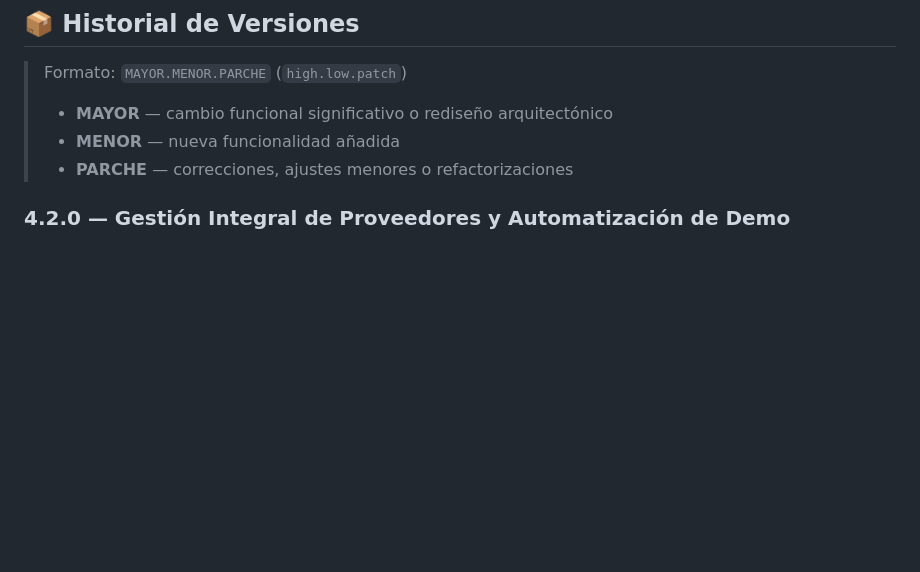
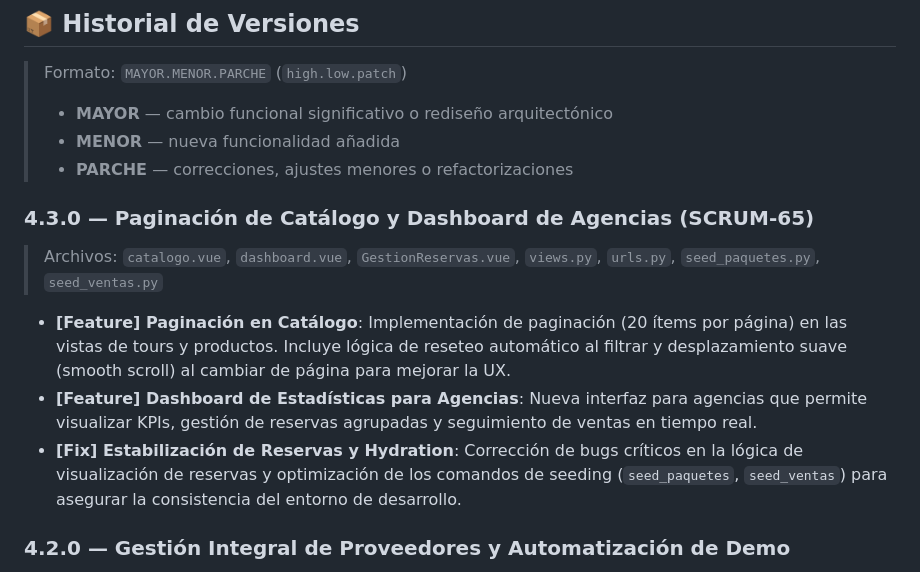
Before and after one commit to Patrick750/Amazonia-Viva, a Markdown page: README.md, the part around the change. GitHub-like rendering; blank space fills up the shorter version.

Commit message:
Documentación actualizada con versión 4.3.0

```diff
--- a/README.md
+++ b/README.md
@@ -25,6 +25,13 @@ Amazonia viva nace de la idea de integrar uns plataforma donde los turistas pued
 > - **MAYOR** — cambio funcional significativo o rediseño arquitectónico
 > - **MENOR** — nueva funcionalidad añadida
 > - **PARCHE** — correcciones, ajustes menores o refactorizaciones
+
+### 4.3.0 — Paginación de Catálogo y Dashboard de Agencias (SCRUM-65)
+> Archivos: `catalogo.vue`, `dashboard.vue`, `GestionReservas.vue`, `views.py`, `urls.py`, `seed_paquetes.py`, `seed_ventas.py`
+
+- **[Feature] Paginación en Catálogo**: Implementación de paginación (20 ítems por página) en las vistas de tours y productos. Incluye lógica de reseteo automático al filtrar y desplazamiento suave (smooth scroll) al cambiar de página para mejorar la UX.
+- **[Feature] Dashboard de Estadísticas para Agencias**: Nueva interfaz para agencias que permite visualizar KPIs, gestión de reservas agrupadas y seguimiento de ventas en tiempo real.
+- **[Fix] Estabilización de Reservas y Hydration**: Corrección de bugs críticos en la lógica de visualización de reservas y optimización de los comandos de seeding (`seed_paquetes`, `seed_ventas`) para asegurar la consistencia del entorno de desarrollo.
 
 ### 4.2.0 — Gestión Integral de Proveedores y Automatización de Demo
 > Archivos: `VentasProveedor.vue`, `mis-productos.vue`, `router/index.js`, `navigation.js`, `autenticacion/management/commands/*`, `setup_dev.bat`, `build.sh`
```
